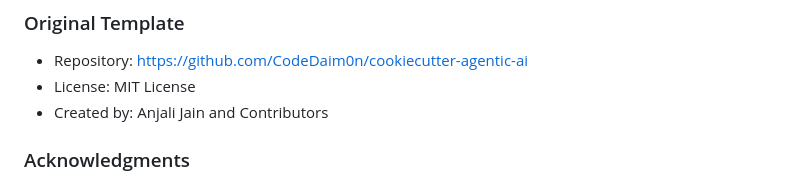
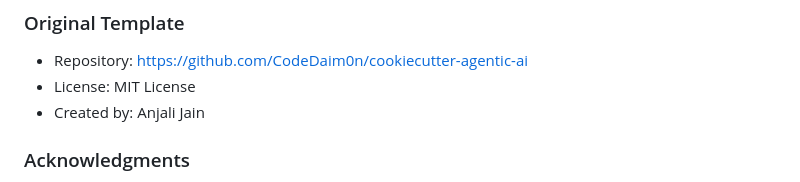
Before and after one commit to CodeDaim0n/cookiecutter-agentic-ai, a Markdown page: README.md, the part around the change. Rendered like a GitHub page.

```diff
--- a/README.md
+++ b/README.md
@@ -381,7 +381,7 @@ This project is built upon the **Cookiecutter Agentic AI Template** created by:
 ### Original Template
 - Repository: https://github.com/CodeDaim0n/cookiecutter-agentic-ai
 - License: MIT License
-- Created by: Anjali Jain and Contributors
+- Created by: Anjali Jain
 
 ### Acknowledgments
 We acknowledge and thank the original creators for providing the foundational framework that made this project possible.
```
